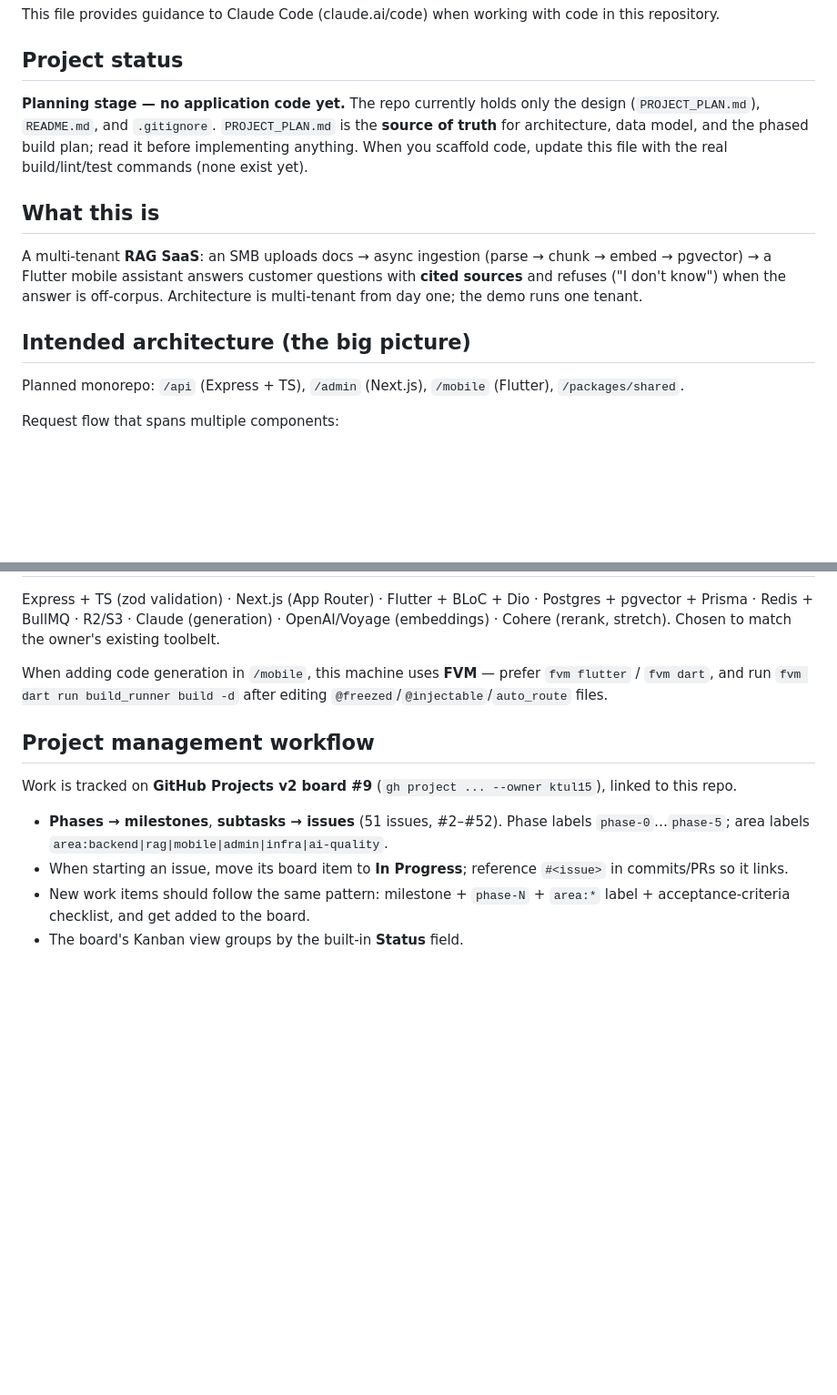
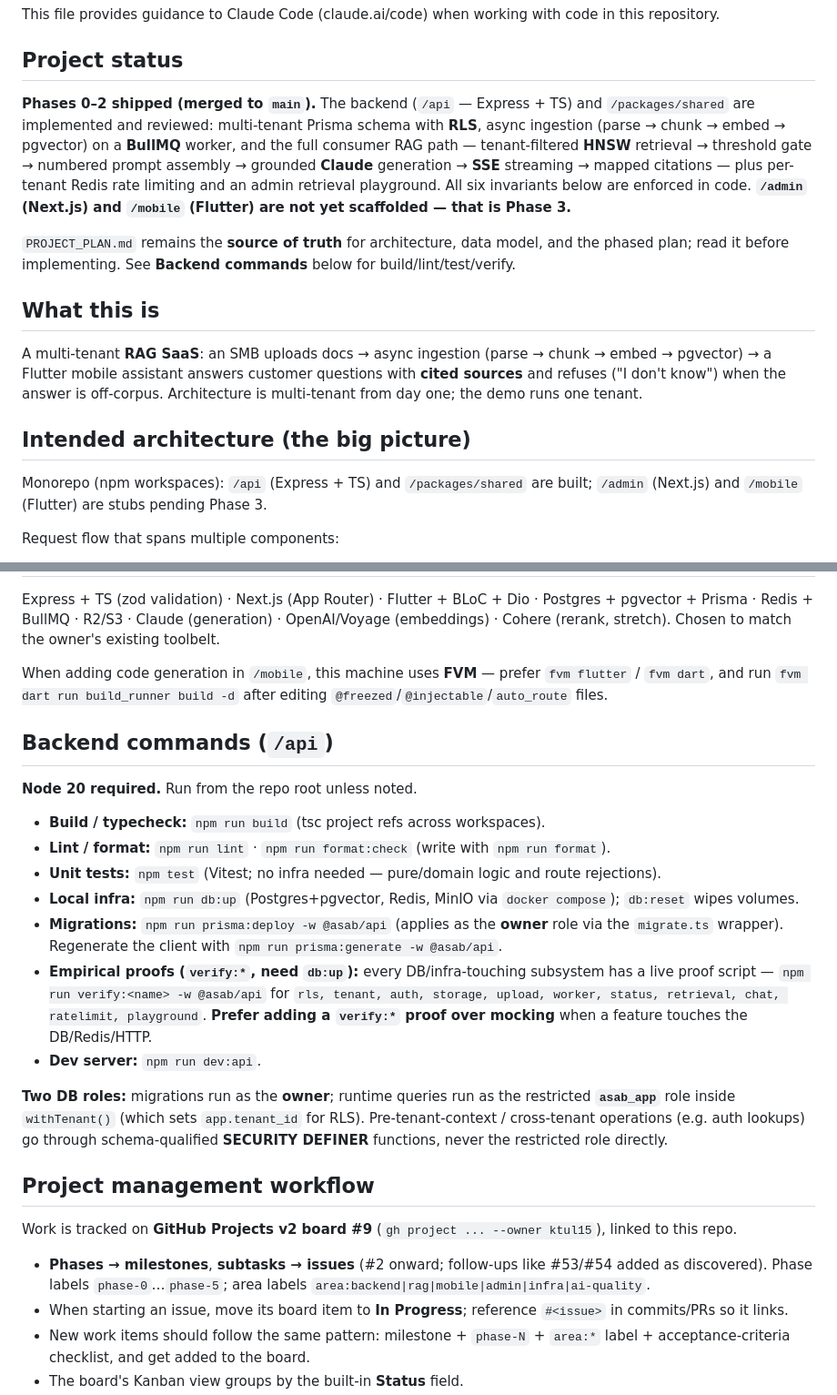
Before and after one commit to ktul15/ai-support-agent-builder, a Markdown page: CLAUDE.md, 2 parts joined by grey strips. Shown at 91% size. GitHub-like rendering; blank space fills up the shorter version.

Commit message:
docs: update CLAUDE.md for Phases 0-2 shipped + backend commands
Project status now reflects the merged backend (/api + /packages/shared) and
notes /admin + /mobile are Phase 3 stubs. Adds a Backend commands section
(build/lint/test, db:up, prisma:deploy, the verify:* proof scripts) and the
two-role (owner vs asab_app) + SECURITY DEFINER conventions.

Co-Authored-By: Claude Opus 4.8 (1M context) <noreply@anthropic.com>

```diff
--- a/CLAUDE.md
+++ b/CLAUDE.md
@@ -4,7 +4,9 @@ This file provides guidance to Claude Code (claude.ai/code) when working with co
 
 ## Project status
 
-**Planning stage — no application code yet.** The repo currently holds only the design (`PROJECT_PLAN.md`), `README.md`, and `.gitignore`. `PROJECT_PLAN.md` is the **source of truth** for architecture, data model, and the phased build plan; read it before implementing anything. When you scaffold code, update this file with the real build/lint/test commands (none exist yet).
+**Phases 0–2 shipped (merged to `main`).** The backend (`/api` — Express + TS) and `/packages/shared` are implemented and reviewed: multi-tenant Prisma schema with **RLS**, async ingestion (parse → chunk → embed → pgvector) on a **BullMQ** worker, and the full consumer RAG path — tenant-filtered **HNSW** retrieval → threshold gate → numbered prompt assembly → grounded **Claude** generation → **SSE** streaming → mapped citations — plus per-tenant Redis rate limiting and an admin retrieval playground. All six invariants below are enforced in code. **`/admin` (Next.js) and `/mobile` (Flutter) are not yet scaffolded — that is Phase 3.**
+
+`PROJECT_PLAN.md` remains the **source of truth** for architecture, data model, and the phased plan; read it before implementing. See **Backend commands** below for build/lint/test/verify.
 
 ## What this is
 
@@ -12,7 +14,7 @@ A multi-tenant **RAG SaaS**: an SMB uploads docs → async ingestion (parse →
 
 ## Intended architecture (the big picture)
 
-Planned monorepo: `/api` (Express + TS), `/admin` (Next.js), `/mobile` (Flutter), `/packages/shared`.
+Monorepo (npm workspaces): `/api` (Express + TS) and `/packages/shared` are built; `/admin` (Next.js) and `/mobile` (Flutter) are stubs pending Phase 3.
 
 Request flow that spans multiple components:
 
@@ -38,11 +40,25 @@ Express + TS (zod validation) · Next.js (App Router) · Flutter + BLoC + Dio ·
 
 When adding code generation in `/mobile`, this machine uses **FVM** — prefer `fvm flutter` / `fvm dart`, and run `fvm dart run build_runner build -d` after editing `@freezed`/`@injectable`/`auto_route` files.
 
+## Backend commands (`/api`)
+
+**Node 20 required.** Run from the repo root unless noted.
+
+- **Build / typecheck:** `npm run build` (tsc project refs across workspaces).
+- **Lint / format:** `npm run lint` · `npm run format:check` (write with `npm run format`).
+- **Unit tests:** `npm test` (Vitest; no infra needed — pure/domain logic and route rejections).
+- **Local infra:** `npm run db:up` (Postgres+pgvector, Redis, MinIO via `docker compose`); `db:reset` wipes volumes.
+- **Migrations:** `npm run prisma:deploy -w @asab/api` (applies as the **owner** role via the `migrate.ts` wrapper). Regenerate the client with `npm run prisma:generate -w @asab/api`.
+- **Empirical proofs (`verify:*`, need `db:up`):** every DB/infra-touching subsystem has a live proof script — `npm run verify:<name> -w @asab/api` for `rls, tenant, auth, storage, upload, worker, status, retrieval, chat, ratelimit, playground`. **Prefer adding a `verify:*` proof over mocking** when a feature touches the DB/Redis/HTTP.
+- **Dev server:** `npm run dev:api`.
+
+**Two DB roles:** migrations run as the **owner**; runtime queries run as the restricted **`asab_app`** role inside `withTenant()` (which sets `app.tenant_id` for RLS). Pre-tenant-context / cross-tenant operations (e.g. auth lookups) go through schema-qualified **SECURITY DEFINER** functions, never the restricted role directly.
+
 ## Project management workflow
 
 Work is tracked on **GitHub Projects v2 board #9** (`gh project ... --owner ktul15`), linked to this repo.
 
-- **Phases → milestones**, **subtasks → issues** (51 issues, #2–#52). Phase labels `phase-0`…`phase-5`; area labels `area:backend|rag|mobile|admin|infra|ai-quality`.
+- **Phases → milestones**, **subtasks → issues** (#2 onward; follow-ups like #53/#54 added as discovered). Phase labels `phase-0`…`phase-5`; area labels `area:backend|rag|mobile|admin|infra|ai-quality`.
 - When starting an issue, move its board item to **In Progress**; reference `#<issue>` in commits/PRs so it links.
 - New work items should follow the same pattern: milestone + `phase-N` + `area:*` label + acceptance-criteria checklist, and get added to the board.
 - The board's Kanban view groups by the built-in **Status** field.
```
